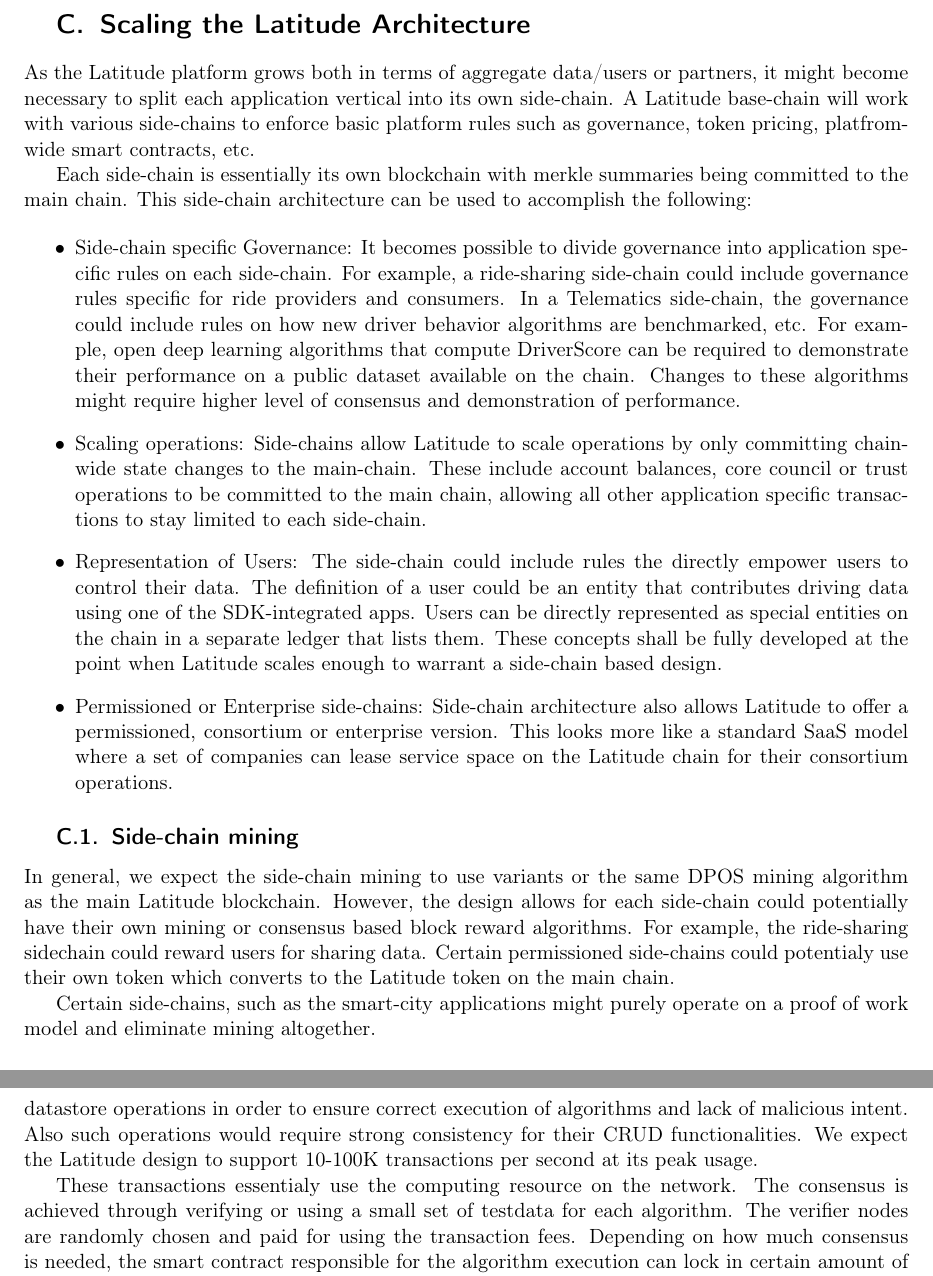
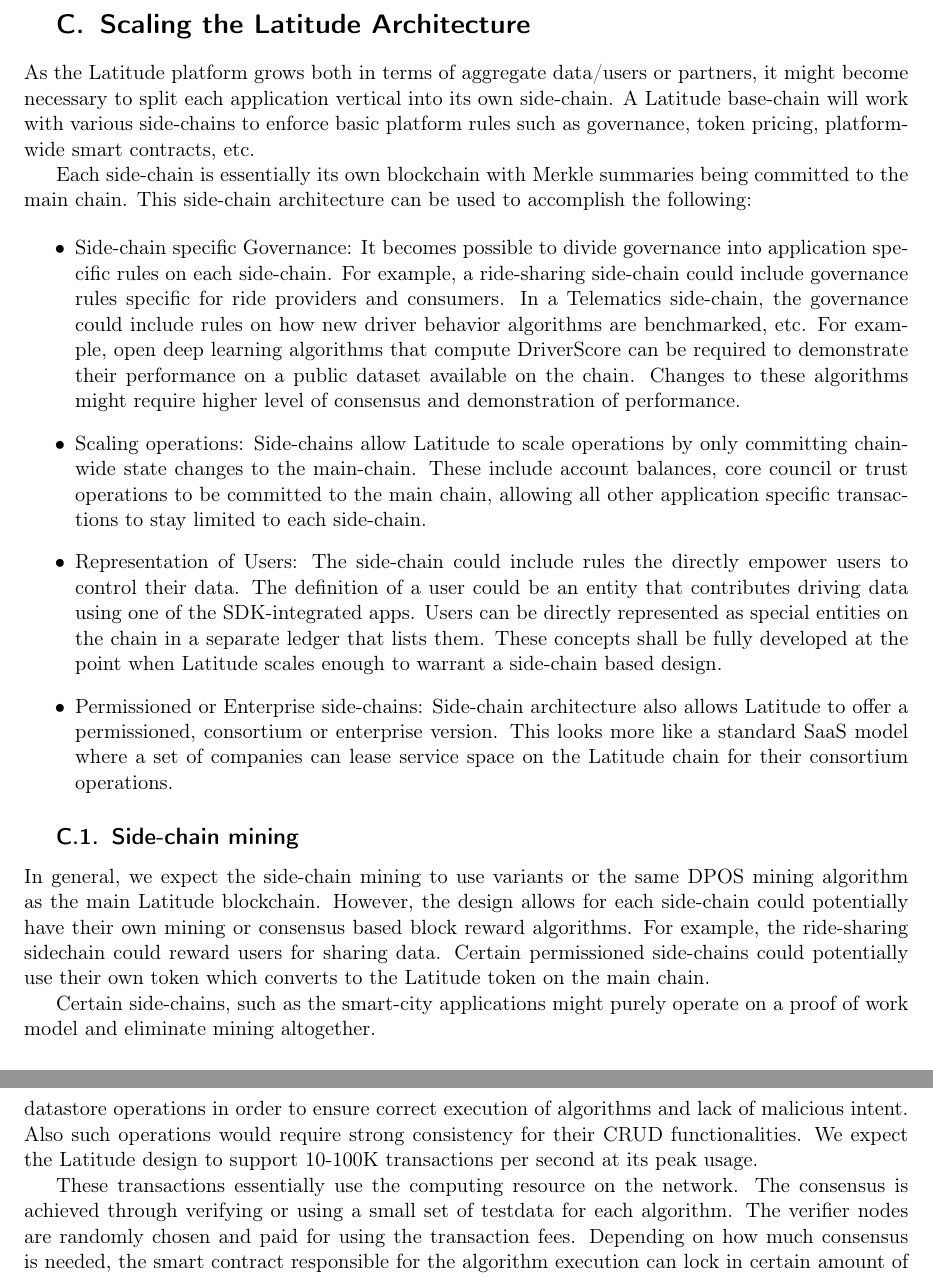
Before and after one commit to arunesh/latfwp, a LaTeX paper (fullwp.tex, which reads sidechain.tex): two parts of pages 31 and 33 of 34, joined at a grey line, cut so that both start at the same text. Compiled offline with pdfLaTeX.

Commit message:
ispell 3

```diff
--- a/sidechain.tex
+++ b/sidechain.tex
@@ -62,9 +62,9 @@ Given that the top 5 blockchains, in terms of speed, are using DPOS, this become
 
 As the Latitude platform grows both in terms of aggregate data/users or partners, it might become necessary to split
 each application vertical into its own side-chain. A Latitude base-chain will work with various side-chains to enforce
-basic platform rules such as governance, token pricing, platfrom-wide smart contracts, etc.
+basic platform rules such as governance, token pricing, platform-wide smart contracts, etc.
 
-Each side-chain is essentially its own blockchain with merkle summaries being committed to the main chain. This
+Each side-chain is essentially its own blockchain with Merkle summaries being committed to the main chain. This
 side-chain architecture can be used to accomplish the following:
 
 \begin{itemize}
@@ -92,7 +92,7 @@ developed at the point when Latitude scales enough to warrant a side-chain based
 In general, we expect the side-chain mining to use variants or the same DPOS mining algorithm as the main Latitude
 blockchain.  However, the design allows for each side-chain could potentially have their own mining or consensus based
 block reward algorithms. For example, the ride-sharing sidechain could reward users for sharing data. Certain
-permissioned side-chains could potentialy use their own token which converts to the Latitude token on the main chain.
+permissioned side-chains could potentially use their own token which converts to the Latitude token on the main chain.
 
 Certain side-chains, such as the smart-city applications might purely operate on a proof of work model and eliminate
 mining altogether.
@@ -139,7 +139,7 @@ higher than datastore operations in order to ensure correct execution of algorit
 such operations would require strong consistency for their CRUD functionalities. We expect the Latitude design to
 support 10-100K transactions per second at its peak usage.
 
-These transactions essentialy use the computing resource on the network. The consensus is achieved through verifying or
+These transactions essentially use the computing resource on the network. The consensus is achieved through verifying or
 using a small set of testdata for each algorithm. The verifier nodes are randomly chosen and paid for using the
 transaction fees. Depending on how much consensus is needed, the smart contract responsible for the algorithm execution
 can lock in certain amount of token as collateral (or escrow).
```
Also changed, not shown: sidechain.tex (4 more changed lines).
